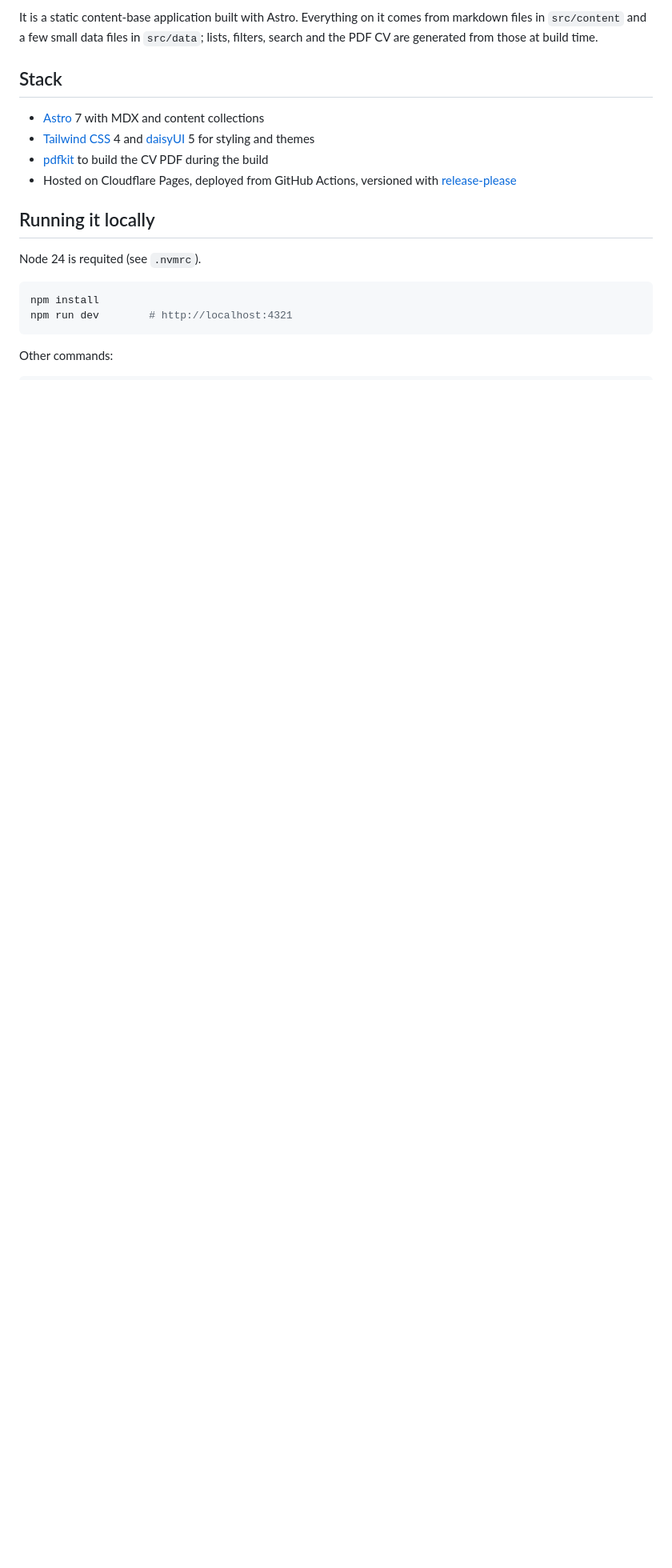
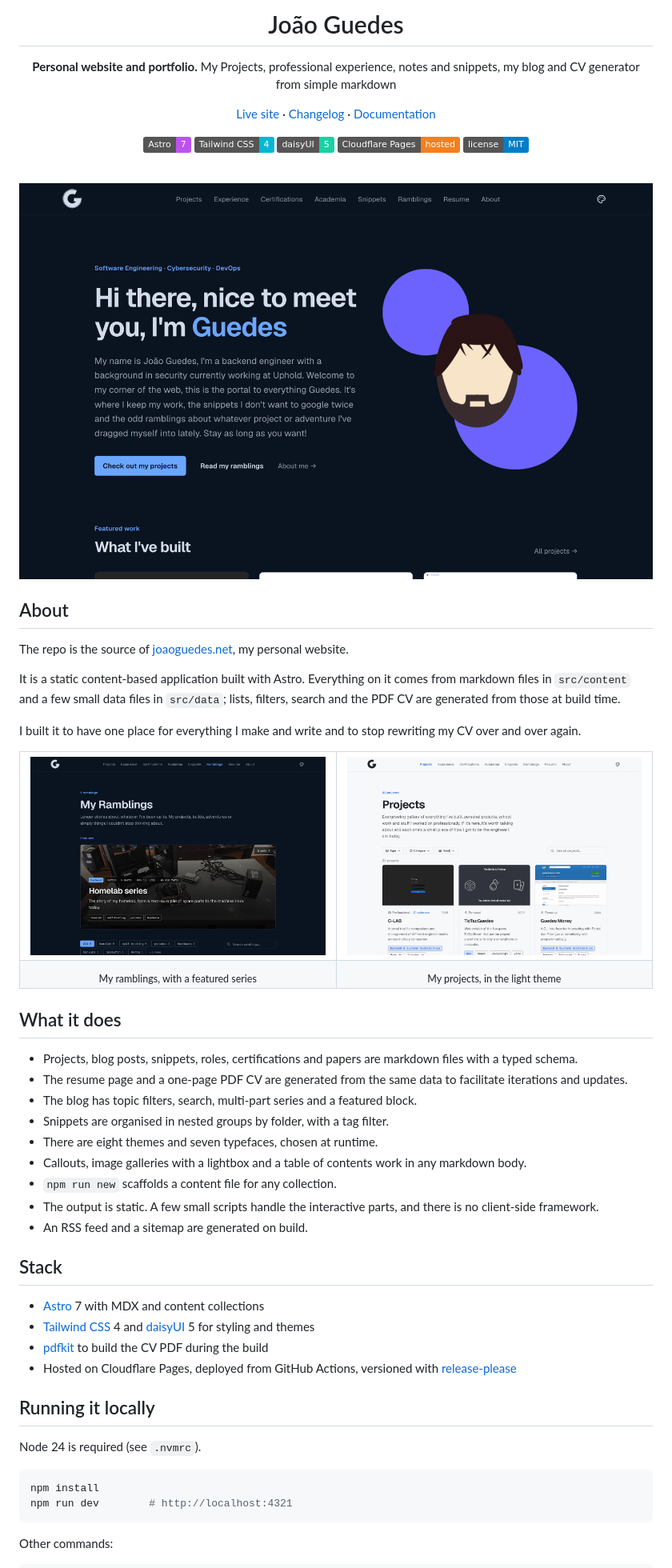
Before and after one commit to JoaoGuedes01/personal-website-v2, a Markdown page: README.md, the part around one of its changes. Shown at 80% size. GitHub-like rendering; pictures changed too: docs/images/screenshot-home.png (added), docs/images/screenshot-projects-light.png (added), docs/images/screenshot-ramblings.png (added); badges without logos; blank space fills up the shorter version.

````diff
--- a/README.md
+++ b/README.md
@@ -5,7 +4,49 @@ code snippets, my blog and a CV generator.
 
-It is a static content-base application built with Astro. Everything on it comes from markdown files in `src/content`
+# João Guedes
+
+**Personal website and portfolio.** My Projects, professional experience, notes and snippets, my blog and CV generator from simple markdown
+
+[Live site](https://joaoguedes.net) · [Changelog](https://joaoguedes.net/changelog) · [Documentation](how_to_use.md)
+
+![Astro](https://img.shields.io/badge/Astro-7-BC52EE?logo=astro&logoColor=white) ![Tailwind CSS](https://img.shields.io/badge/Tailwind_CSS-4-06B6D4?logo=tailwindcss&logoColor=white) ![daisyUI](https://img.shields.io/badge/daisyUI-5-1AD1A5?logo=daisyui&logoColor=white) ![Cloudflare Pages](https://img.shields.io/badge/Cloudflare_Pages-hosted-F38020?logo=cloudflarepages&logoColor=white) ![License](https://img.shields.io/badge/license-MIT-blue)
+
+<br />
+
+<img src="docs/images/screenshot-home.png" alt="The home page of joaoguedes.net in the default dark theme" width="880" />
+
+</div>
+
+## About
+
+The repo is the source of [joaoguedes.net](https://joaoguedes.net), my personal website.
+
+It is a static content-based application built with Astro. Everything on it comes from markdown files in `src/content`
 and a few small data files in `src/data`; lists, filters, search and the PDF CV are generated from
 those at build time.
+
+I built it to have one place for everything I make and write and to stop rewriting my CV over and over again.
+<table>
+  <tr>
+    <td width="50%"><img src="docs/images/screenshot-ramblings.png" alt="The Ramblings page with a featured series" /></td>
+    <td width="50%"><img src="docs/images/screenshot-projects-light.png" alt="The projects page in the light theme" /></td>
+  </tr>
+  <tr>
+    <td align="center"><sub>My ramblings, with a featured series</sub></td>
+    <td align="center"><sub>My projects, in the light theme</sub></td>
+  </tr>
+</table>
+
+## What it does
+
+- Projects, blog posts, snippets, roles, certifications and papers are markdown files with a typed schema.
+- The resume page and a one-page PDF CV are generated from the same data to facilitate iterations and updates.
+- The blog has topic filters, search, multi-part series and a featured block.
+- Snippets are organised in nested groups by folder, with a tag filter.
+- There are eight themes and seven typefaces, chosen at runtime.
+- Callouts, image galleries with a lightbox and a table of contents work in any markdown body.
+- `npm run new` scaffolds a content file for any collection.
+- The output is static. A few small scripts handle the interactive parts, and there is no client-side framework.
+- An RSS feed and a sitemap are generated on build.
 
 ## Stack
 
@@ -17,7 +58,7 @@ those at build time.
 
 ## Running it locally
 
-Node 24 is requited (see `.nvmrc`).
+Node 24 is required (see `.nvmrc`).
 
 ```bash
 npm install
````
Also changed, not shown: other parts of README.md (+13 -4 lines), commit_guide.md (+8 -5 lines), how_to_use.md (+32 -6 lines).
